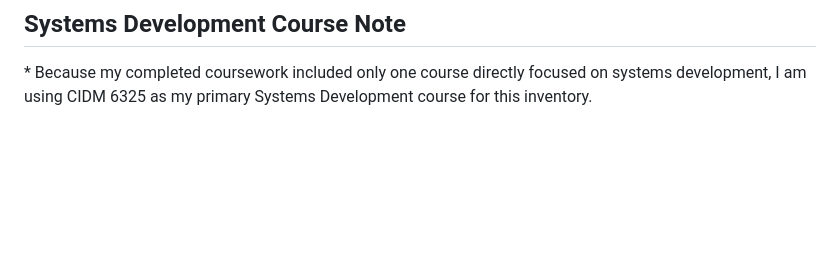
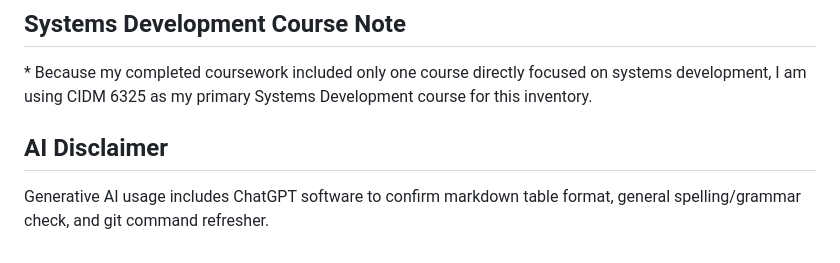
Before and after one commit to gchung1/Capstone, a Markdown page: Capstone/evolution-0/README.md, the part around the change. Drawn GitHub-style; blank space fills up the shorter version.

Commit message:
Add AI disclaimer

```diff
--- a/Capstone/evolution-0/README.md
+++ b/Capstone/evolution-0/README.md
@@ -16,3 +16,7 @@
 ## Systems Development Course Note
 
 \* Because my completed coursework included only one course directly focused on systems development, I am using CIDM 6325  as my primary Systems Development course for this inventory.
+
+## AI Disclaimer
+
+Generative AI usage includes ChatGPT software to confirm markdown table format, general spelling/grammar check, and git command refresher.
```
